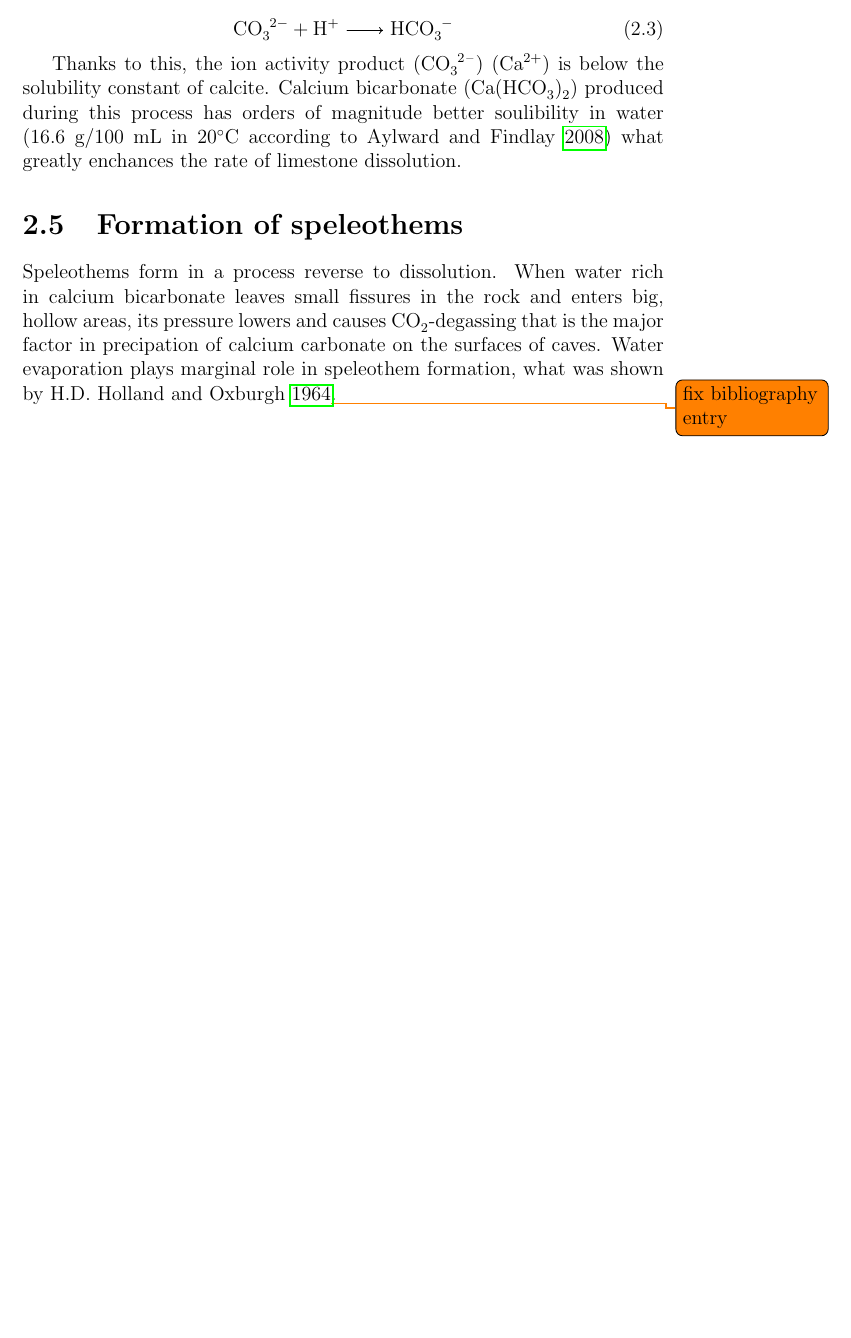
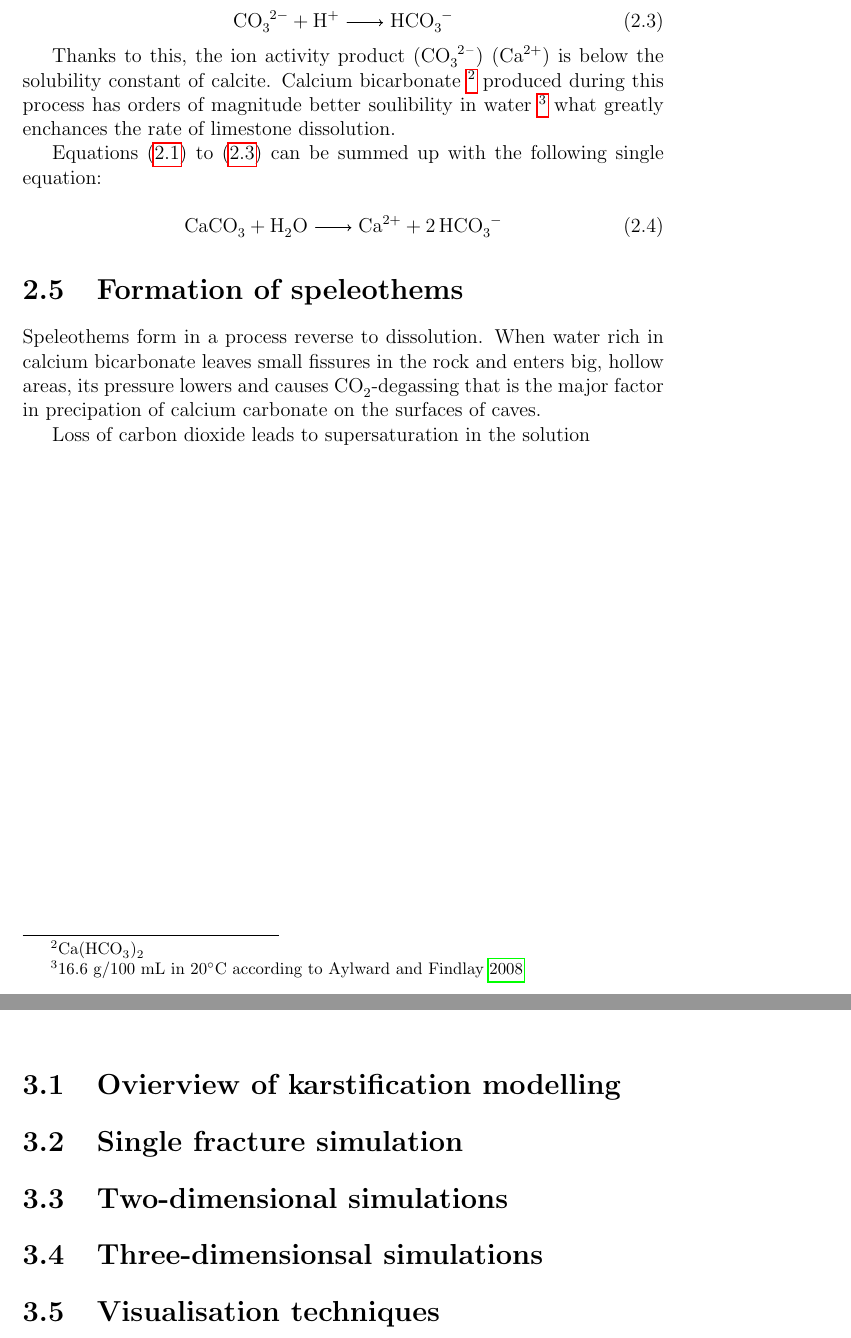
Before and after one commit to MiKom/thesis, a LaTeX thesis (thesis.tex, which reads chapters/karstification/karstification.tex, chapters/previouswork/previouswork.tex): part of page 13 of 25 before the commit and two parts of pages 13 and 15 of 25 after it, the two joined at a grey line, cut so that both start at the same text, the shorter picture padded with empty space. Compiled offline with pdfLaTeX.

Commit message:
Further work on karstification chapter. Added bits about speleothems

```diff
--- a/chapters/karstification/karstification.tex
+++ b/chapters/karstification/karstification.tex
@@ -135,18 +136,30 @@ dissolution \ref{react:slowdiss}:
 
 \begin{equation}
   \ce{CO3^2- + H^+ -> HCO3^-}
+  \label{eq3}
 \end{equation}
 
 Thanks to this, the ion activity product \ce{(CO3^2- )} \ce{(Ca^2+)} is below the
-solubility constant of calcite. Calcium bicarbonate (\ce{Ca(HCO3)2}) produced
+solubility constant of calcite. Calcium bicarbonate \footnote{\ce{Ca(HCO3)2}} produced
 during this process has orders of magnitude better soulibility in water
-(16.6~g/100~mL in 20\degree C according to \cite{aylward2008si}) what greatly
+\footnote{16.6~g/100~mL in 20\degree C according to \cite{aylward2008si}} what greatly
 enchances the rate of limestone dissolution.
+
+\Crefrange{eq1}{eq3} can be summed up with the following single
+equation:
+
+\begin{equation}
+  \ce{CaCO3 + H2O -> Ca^2+ + 2HCO3^- }
+  \label{eq4}
+\end{equation}
 
 \section{Formation of speleothems}
 
 Speleothems form in a process reverse to dissolution. When water rich in calcium
 bicarbonate leaves small fissures in the rock and enters big, hollow areas, its
 pressure lowers and causes \ce{CO2}-degassing that is the major factor in
-precipation of calcium carbonate on the surfaces of caves. Water evaporation
-plays marginal role in speleothem formation, what was shown by \cite{holland1964cave}\todo{fix bibliography entry}.
+precipation of calcium carbonate on the surfaces of caves.
+
+Loss of carbon dioxide leads to supersaturation in the solution
+%Water evaporation
+%plays marginal role in speleothem formation, what was shown by \cite{holland1964cave}\todo{fix bibliography entry}.
--- a/chapters/previouswork/previouswork.tex
+++ b/chapters/previouswork/previouswork.tex
@@ -1 +1,6 @@
 \chapter{Previous work}
+\section{Ovierview of karstification modelling}
+\section{Single fracture simulation}
+\section{Two-dimensional simulations}
+\section{Three-dimensionsal simulations}
+\section{Visualisation techniques}
--- a/thesis.tex
+++ b/thesis.tex
@@ -7,6 +7,7 @@
 \usepackage{graphicx}
 \usepackage{gensymb}
 \usepackage[version=3,arrows=pgf]{mhchem}
+\usepackage{cleveref}
 \addbibresource{bibliography.bib}
 \addbibresource{chapters/karstification/karstification.bib}
 
```
Also changed, not shown: chapters/opencl/opencl.tex (+4 -0 lines), chapters/karstification/karstification.tex (23 more changed lines).
